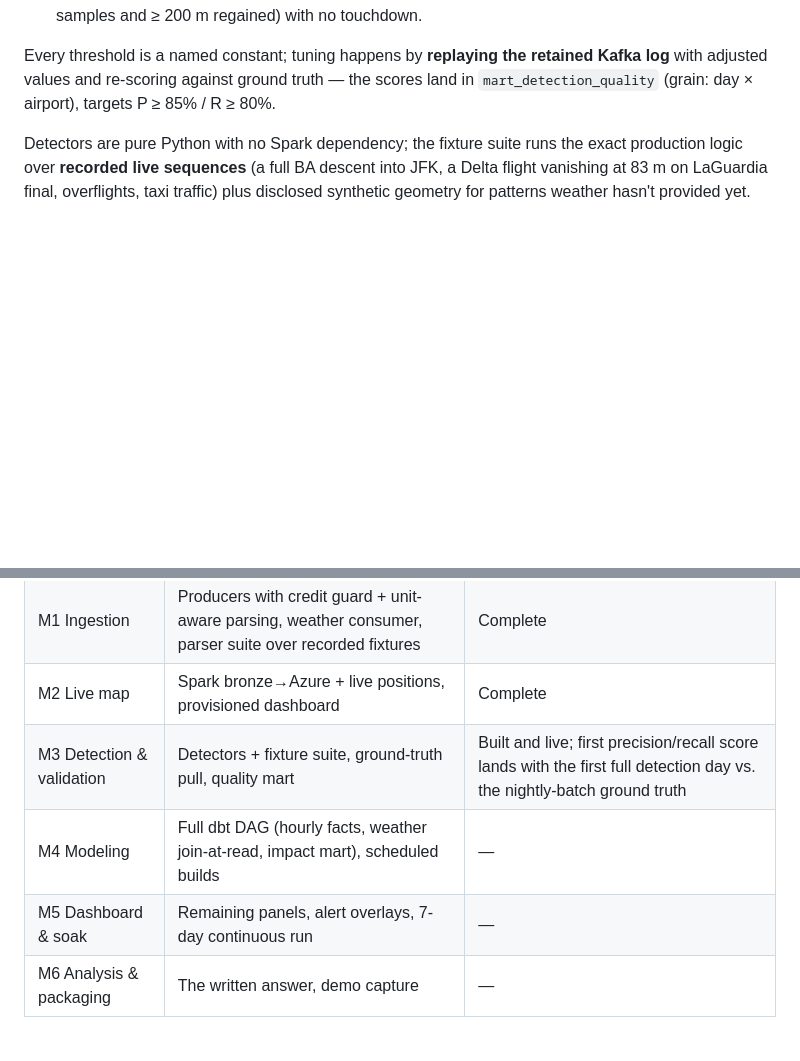
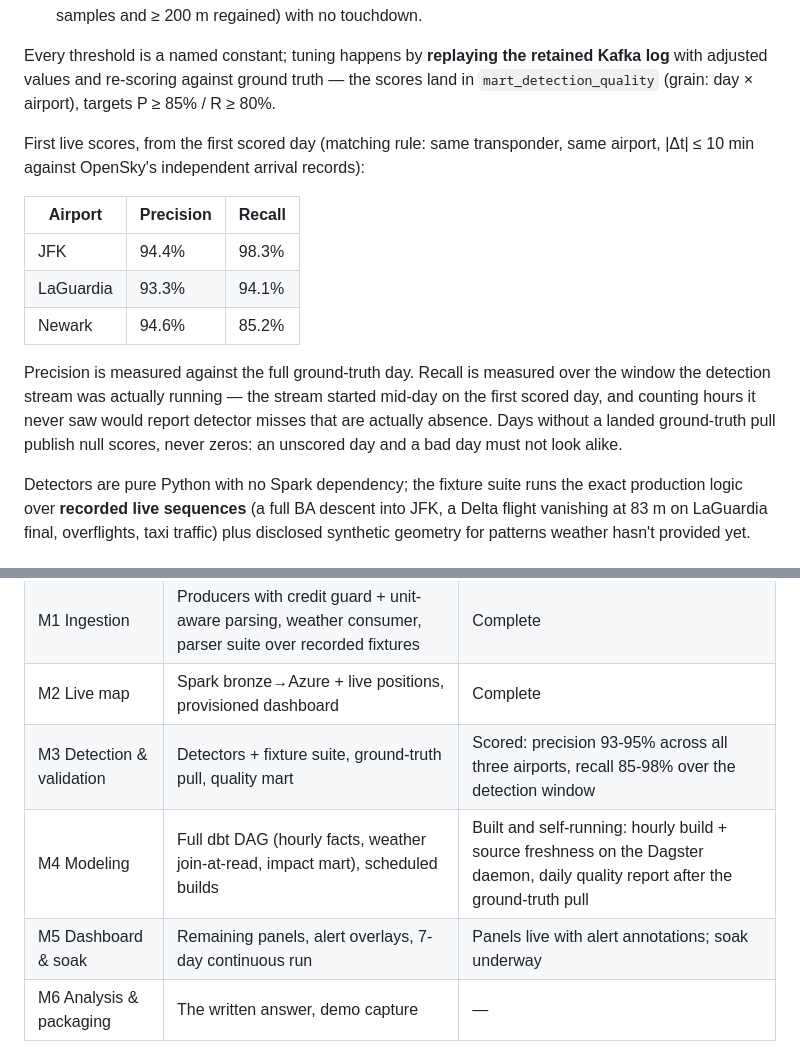
Before and after one commit to gil10101/skynyc, a Markdown page: README.md, 2 parts joined by grey strips. Rendered like a GitHub page; blank space fills up the shorter version.

Commit message:
docs(m4): detection scores, live DAG lineage, full-day dashboard capture per PRD §16
First published precision/recall with the matching rule and the honest
recall-window note; the dbt DAG as Dagster sees it, every grain a tested
contract; the dashboard hero now shows a full day of detected arrivals with
alert-window annotations. Status table reflects M3 scored, M4 self-running,
M5 in soak.

```diff
--- a/README.md
+++ b/README.md
@@ -168,6 +175,22 @@ Kafka log** with adjusted values and re-scoring against ground truth — the
 scores land in `mart_detection_quality` (grain: day × airport), targets
 P ≥ 85% / R ≥ 80%.
 
+First live scores, from the first scored day (matching rule: same transponder,
+same airport, |Δt| ≤ 10 min against OpenSky's independent arrival records):
+
+| Airport | Precision | Recall |
+|---|---|---|
+| JFK | 94.4% | 98.3% |
+| LaGuardia | 93.3% | 94.1% |
+| Newark | 94.6% | 85.2% |
+
+Precision is measured against the full ground-truth day. Recall is measured
+over the window the detection stream was actually running — the stream started
+mid-day on the first scored day, and counting hours it never saw would report
+detector misses that are actually absence. Days without a landed ground-truth
+pull publish null scores, never zeros: an unscored day and a bad day must not
+look alike.
+
 Detectors are pure Python with no Spark dependency; the fixture suite runs the
 exact production logic over **recorded live sequences** (a full BA descent into
 JFK, a Delta flight vanishing at 83 m on LaGuardia final, overflights, taxi
@@ -181,9 +204,9 @@ yet.
 | M0 Foundations | Compose stack, schema, topics, live smoke test | Complete |
 | M1 Ingestion | Producers with credit guard + unit-aware parsing, weather consumer, parser suite over recorded fixtures | Complete |
 | M2 Live map | Spark bronze→Azure + live positions, provisioned dashboard | Complete |
-| M3 Detection & validation | Detectors + fixture suite, ground-truth pull, quality mart | Built and live; first precision/recall score lands with the first full detection day vs. the nightly-batch ground truth |
-| M4 Modeling | Full dbt DAG (hourly facts, weather join-at-read, impact mart), scheduled builds | — |
-| M5 Dashboard & soak | Remaining panels, alert overlays, 7-day continuous run | — |
+| M3 Detection & validation | Detectors + fixture suite, ground-truth pull, quality mart | Scored: precision 93-95% across all three airports, recall 85-98% over the detection window |
+| M4 Modeling | Full dbt DAG (hourly facts, weather join-at-read, impact mart), scheduled builds | Built and self-running: hourly build + source freshness on the Dagster daemon, daily quality report after the ground-truth pull |
+| M5 Dashboard & soak | Remaining panels, alert overlays, 7-day continuous run | Panels live with alert annotations; soak underway |
 | M6 Analysis & packaging | The written answer, demo capture | — |
 
 ## Running it
```
Also changed, not shown: other parts of README.md (+9 -2 lines), assets/img/dagster-asset-lineage.png (added), assets/img/grafana-live-dashboard.png (added).
